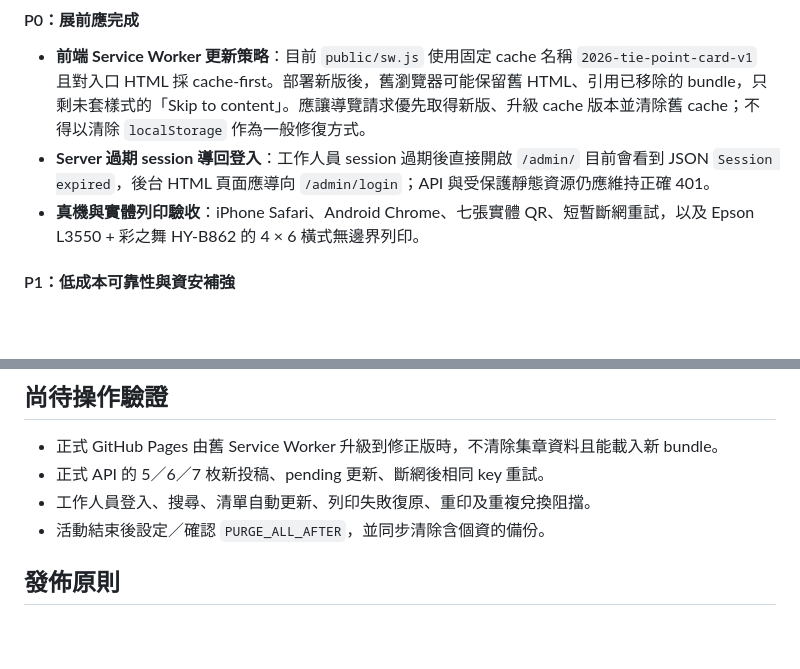
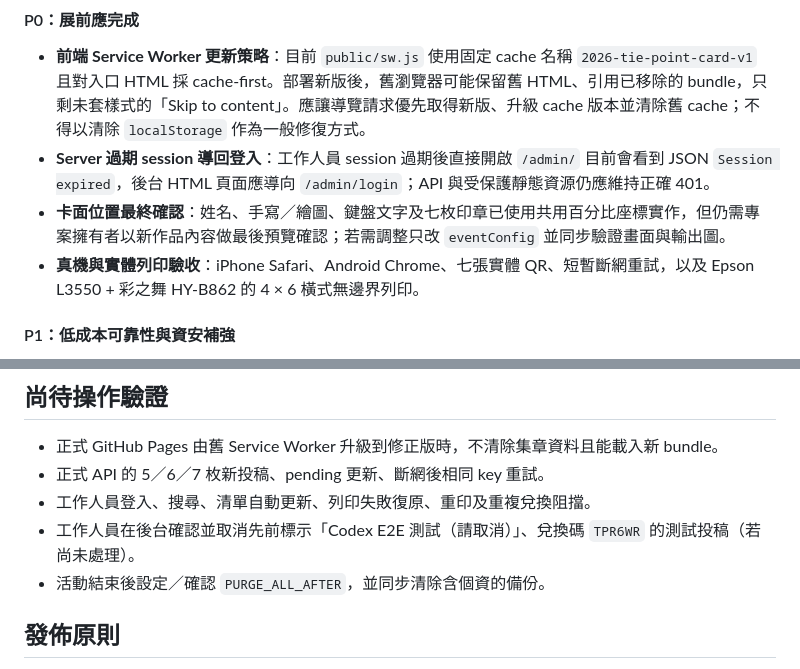
Before and after one commit to HungHaoMing/taiwan-wildlife-passport, a Markdown page: docs/DEVELOPMENT_BACKLOG.md, 2 parts joined by grey strips. GitHub-like rendering; blank space fills up the shorter version.

Commit message:
Complete event readiness backlog (#8)

```diff
--- a/docs/DEVELOPMENT_BACKLOG.md
+++ b/docs/DEVELOPMENT_BACKLOG.md
@@ -55,6 +55,7 @@
 
 - **前端 Service Worker 更新策略**：目前 `public/sw.js` 使用固定 cache 名稱 `2026-tie-point-card-v1` 且對入口 HTML 採 cache-first。部署新版後，舊瀏覽器可能保留舊 HTML、引用已移除的 bundle，只剩未套樣式的「Skip to content」。應讓導覽請求優先取得新版、升級 cache 版本並清除舊 cache；不得以清除 `localStorage` 作為一般修復方式。
 - **Server 過期 session 導回登入**：工作人員 session 過期後直接開啟 `/admin/` 目前會看到 JSON `Session expired`，後台 HTML 頁面應導向 `/admin/login`；API 與受保護靜態資源仍應維持正確 401。
+- **卡面位置最終確認**：姓名、手寫／繪圖、鍵盤文字及七枚印章已使用共用百分比座標實作，但仍需專案擁有者以新作品內容做最後預覽確認；若需調整只改 `eventConfig` 並同步驗證畫面與輸出圖。
 - **真機與實體列印驗收**：iPhone Safari、Android Chrome、七張實體 QR、短暫斷網重試，以及 Epson L3550 + 彩之舞 HY-B862 的 4 × 6 橫式無邊界列印。
 
 #### P1：低成本可靠性與資安補強
@@ -105,6 +106,7 @@
 - 正式 GitHub Pages 由舊 Service Worker 升級到修正版時，不清除集章資料且能載入新 bundle。
 - 正式 API 的 5／6／7 枚新投稿、pending 更新、斷網後相同 key 重試。
 - 工作人員登入、搜尋、清單自動更新、列印失敗復原、重印及重複兌換阻擋。
+- 工作人員在後台確認並取消先前標示「Codex E2E 測試（請取消）」、兌換碼 `TPR6WR` 的測試投稿（若尚未處理）。
 - 活動結束後設定／確認 `PURGE_ALL_AFTER`，並同步清除含個資的備份。
 
 ## 發佈原則
```
